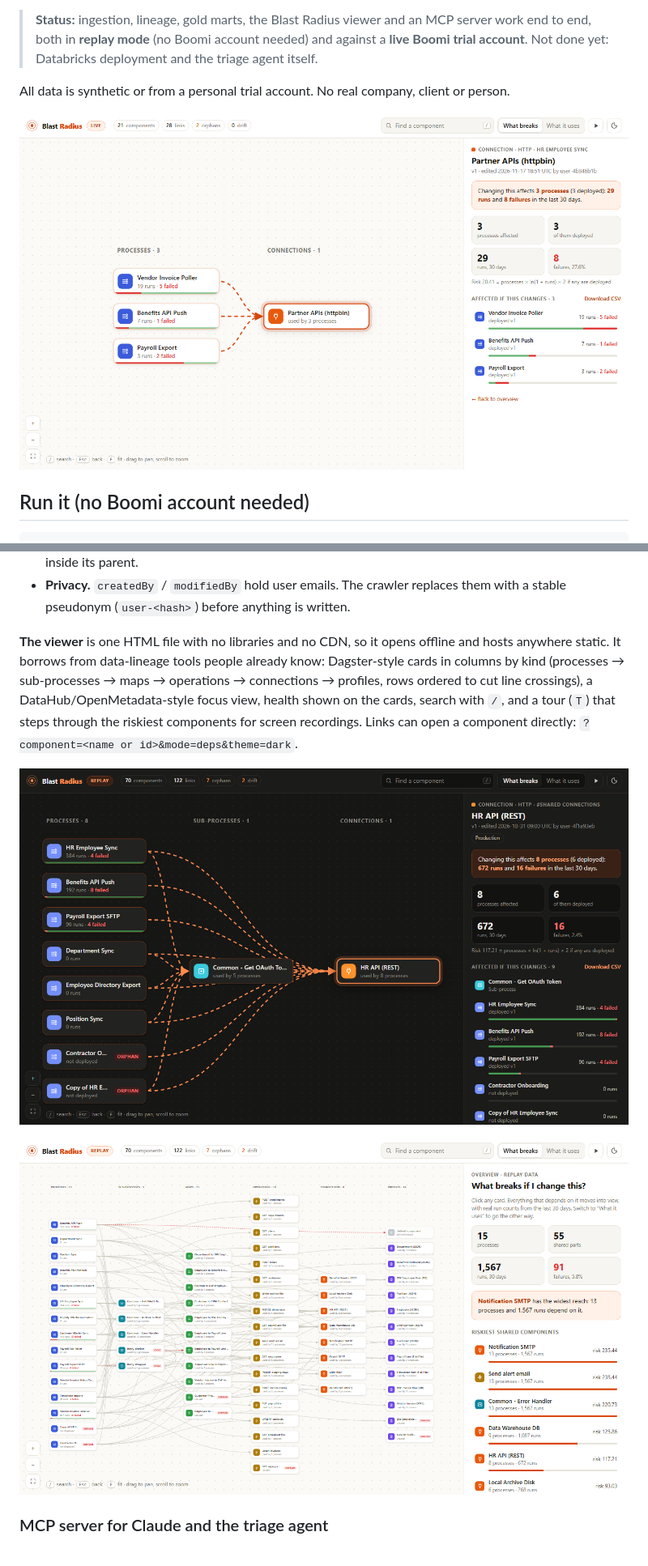
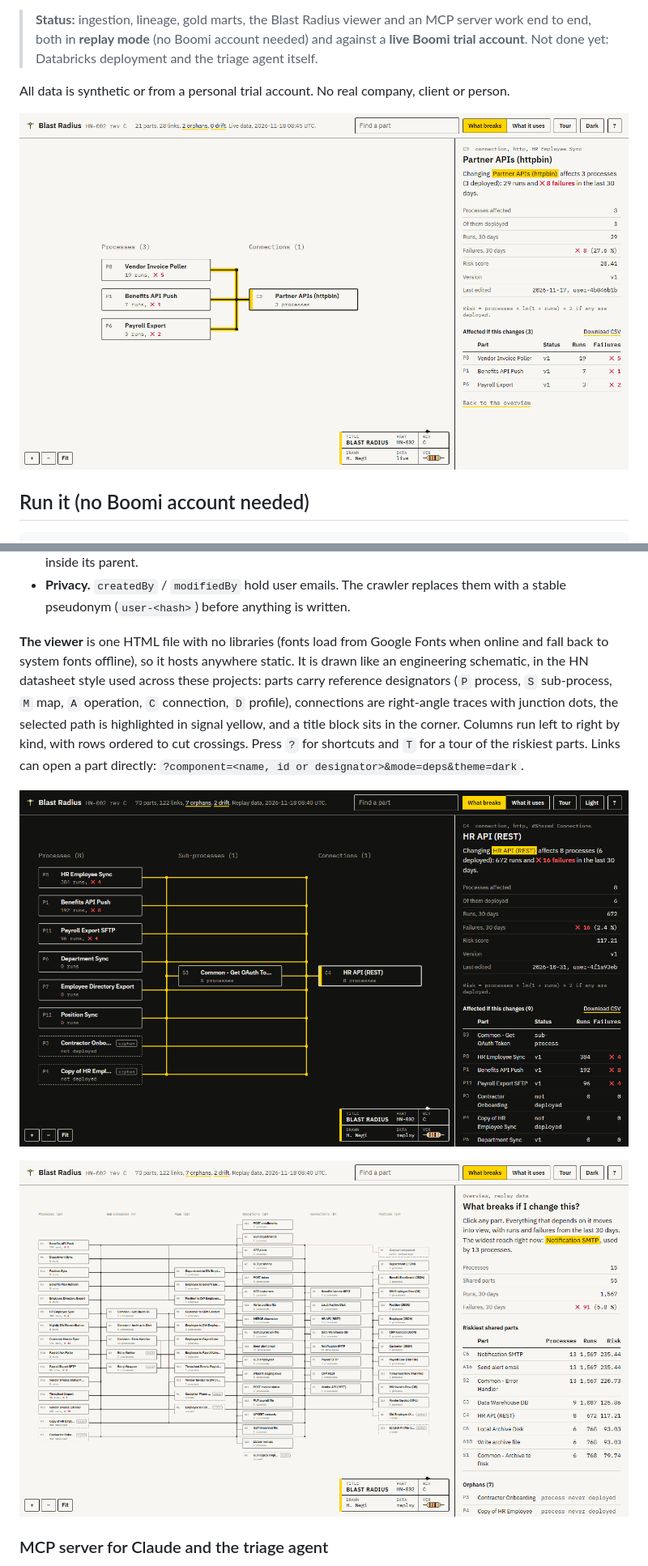
Before and after one commit to Himansh1975/boomi-ops-lakehouse, a Markdown page: README.md, 2 parts joined by grey strips. Shown at 81% size. Rendered like a GitHub page; pictures changed too: docs/img/blast-radius-focus.png, docs/img/blast-radius-impact.png, docs/img/blast-radius-overview.png.

```diff
--- a/README.md
+++ b/README.md
@@ -77,7 +77,7 @@ Boomi's "Show Where Used" answers one component at a time, in the UI. Blast Radi
 - **Weighted by reality.** A connection used by 14 processes that never run matters less than one used by 3 that run every 10 minutes. Runs count from top-level processes only, because a sub-process runs inside its parent.
 - **Privacy.** `createdBy` / `modifiedBy` hold user emails. The crawler replaces them with a stable pseudonym (`user-<hash>`) before anything is written.
 
-**The viewer** is one HTML file with no libraries and no CDN, so it opens offline and hosts anywhere static. It borrows from data-lineage tools people already know: Dagster-style cards in columns by kind (processes → sub-processes → maps → operations → connections → profiles, rows ordered to cut line crossings), a DataHub/OpenMetadata-style focus view, health shown on the cards, search with `/`, and a tour (`T`) that steps through the riskiest components for screen recordings. Links can open a component directly: `?component=<name or id>&mode=deps&theme=dark`.
+**The viewer** is one HTML file with no libraries (fonts load from Google Fonts when online and fall back to system fonts offline), so it hosts anywhere static. It is drawn like an engineering schematic, in the HN datasheet style used across these projects: parts carry reference designators (`P` process, `S` sub-process, `M` map, `A` operation, `C` connection, `D` profile), connections are right-angle traces with junction dots, the selected path is highlighted in signal yellow, and a title block sits in the corner. Columns run left to right by kind, with rows ordered to cut crossings. Press `?` for shortcuts and `T` for a tour of the riskiest parts. Links can open a part directly: `?component=<name, id or designator>&mode=deps&theme=dark`.
 
 ![Focus view in dark mode: HR API (REST) and the 8 processes that depend on it, directly and through a sub-process](docs/img/blast-radius-focus.png)
 
```
Also changed, not shown: 2 other files.
